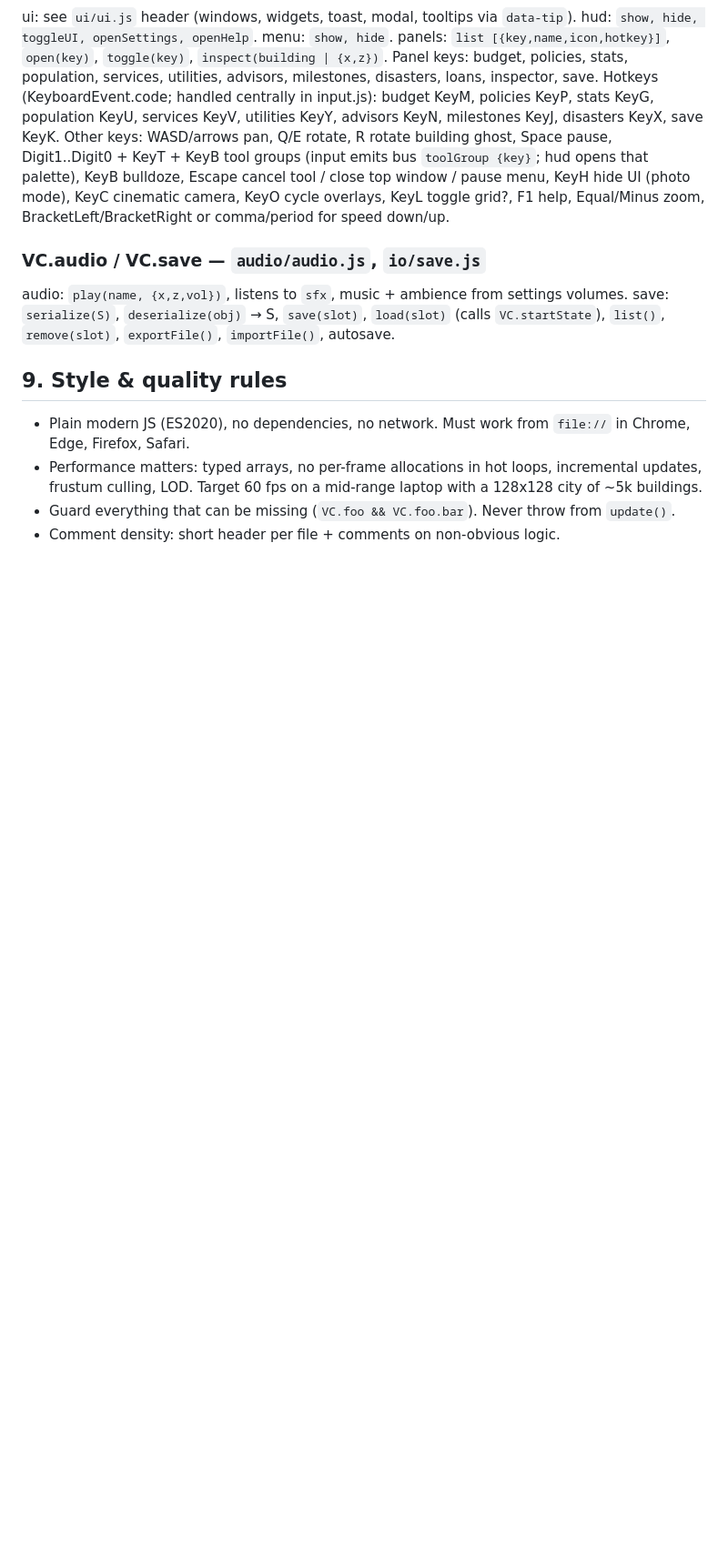
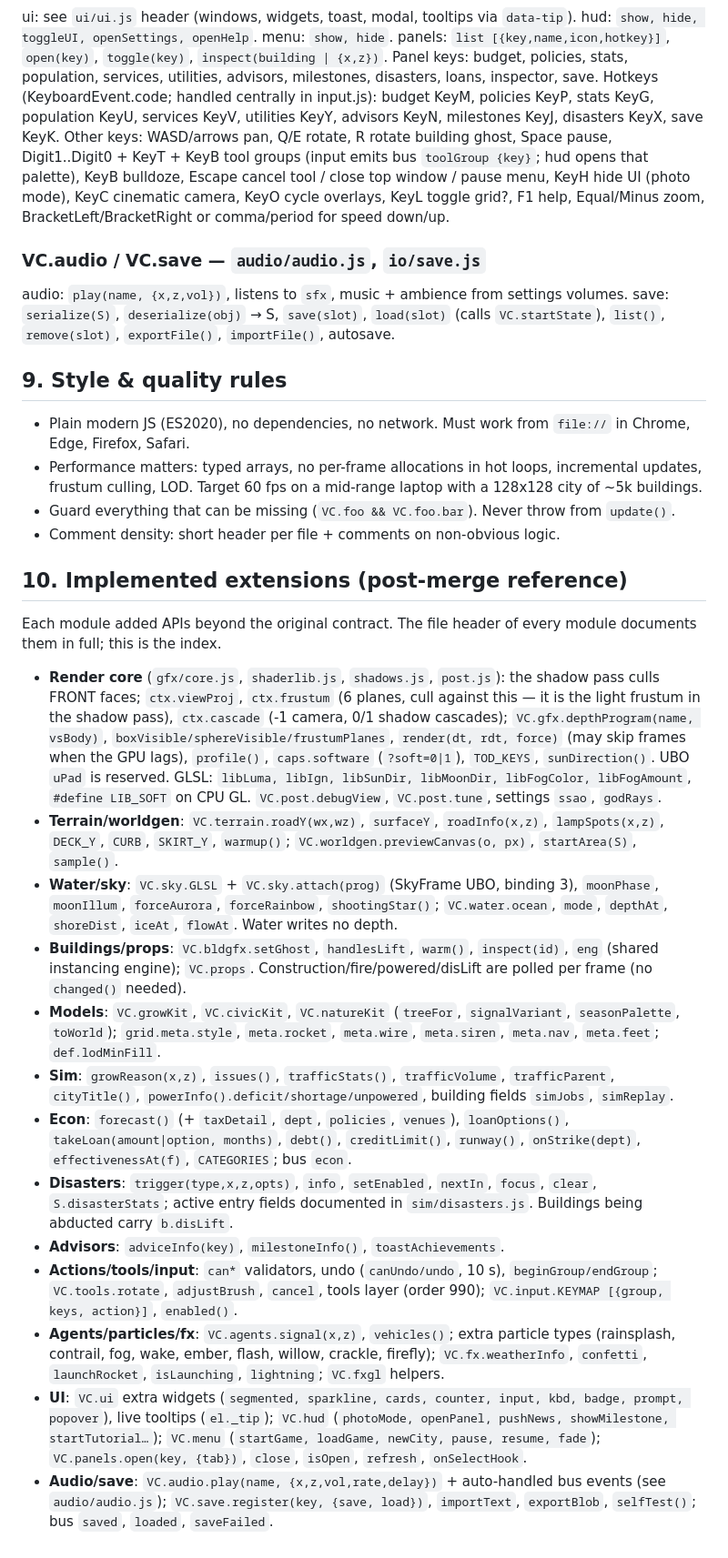
Before and after one commit to mtecnic/village, a Markdown page: docs/ARCHITECTURE.md, the part around the change. Shown at 91% size. Drawn GitHub-style; blank space fills up the shorter version.

Commit message:
Docs: index of implemented API extensions
Co-Authored-By: Claude Opus 5.5 <noreply@anthropic.com>
Claude-Session: https://claude.ai/code/session_014KpjwfGBktNsLAwXpqjwnY

```diff
--- a/docs/ARCHITECTURE.md
+++ b/docs/ARCHITECTURE.md
@@ -235,3 +235,43 @@ audio: `play(name, {x,z,vol})`, listens to `sfx`, music + ambience from settings
   LOD. Target 60 fps on a mid-range laptop with a 128x128 city of ~5k buildings.
 * Guard everything that can be missing (`VC.foo && VC.foo.bar`). Never throw from `update()`.
 * Comment density: short header per file + comments on non-obvious logic.
+
+## 10. Implemented extensions (post-merge reference)
+
+Each module added APIs beyond the original contract. The file header of every module documents them in
+full; this is the index.
+
+* **Render core** (`gfx/core.js`, `shaderlib.js`, `shadows.js`, `post.js`): the shadow pass culls FRONT faces;
+  `ctx.viewProj`, `ctx.frustum` (6 planes, cull against this — it is the light frustum in the shadow pass),
+  `ctx.cascade` (-1 camera, 0/1 shadow cascades); `VC.gfx.depthProgram(name, vsBody)`,
+  `boxVisible/sphereVisible/frustumPlanes`, `render(dt, rdt, force)` (may skip frames when the GPU lags),
+  `profile()`, `caps.software` (`?soft=0|1`), `TOD_KEYS`, `sunDirection()`. UBO `uPad` is reserved.
+  GLSL: `libLuma, libIgn, libSunDir, libMoonDir, libFogColor, libFogAmount`, `#define LIB_SOFT` on CPU GL.
+  `VC.post.debugView`, `VC.post.tune`, settings `ssao`, `godRays`.
+* **Terrain/worldgen**: `VC.terrain.roadY(wx,wz)`, `surfaceY`, `roadInfo(x,z)`, `lampSpots(x,z)`, `DECK_Y`, `CURB`,
+  `SKIRT_Y`, `warmup()`; `VC.worldgen.previewCanvas(o, px)`, `startArea(S)`, `sample()`.
+* **Water/sky**: `VC.sky.GLSL` + `VC.sky.attach(prog)` (SkyFrame UBO, binding 3), `moonPhase`, `moonIllum`,
+  `forceAurora`, `forceRainbow`, `shootingStar()`; `VC.water.ocean`, `mode`, `depthAt`, `shoreDist`, `iceAt`, `flowAt`.
+  Water writes no depth.
+* **Buildings/props**: `VC.bldgfx.setGhost`, `handlesLift`, `warm()`, `inspect(id)`, `eng` (shared instancing engine);
+  `VC.props`. Construction/fire/powered/disLift are polled per frame (no `changed()` needed).
+* **Models**: `VC.growKit`, `VC.civicKit`, `VC.natureKit` (`treeFor`, `signalVariant`, `seasonPalette`, `toWorld`);
+  `grid.meta.style`, `meta.rocket`, `meta.wire`, `meta.siren`, `meta.nav`, `meta.feet`; `def.lodMinFill`.
+* **Sim**: `growReason(x,z)`, `issues()`, `trafficStats()`, `trafficVolume`, `trafficParent`, `cityTitle()`,
+  `powerInfo().deficit/shortage/unpowered`, building fields `simJobs`, `simReplay`.
+* **Econ**: `forecast()` (+ `taxDetail`, `dept`, `policies`, `venues`), `loanOptions()`, `takeLoan(amount|option, months)`,
+  `debt()`, `creditLimit()`, `runway()`, `onStrike(dept)`, `effectivenessAt(f)`, `CATEGORIES`; bus `econ`.
+* **Disasters**: `trigger(type,x,z,opts)`, `info`, `setEnabled`, `nextIn`, `focus`, `clear`, `S.disasterStats`;
+  active entry fields documented in `sim/disasters.js`. Buildings being abducted carry `b.disLift`.
+* **Advisors**: `adviceInfo(key)`, `milestoneInfo()`, `toastAchievements`.
+* **Actions/tools/input**: `can*` validators, undo (`canUndo/undo`, 10 s), `beginGroup/endGroup`; `VC.tools.rotate`,
+  `adjustBrush`, `cancel`, tools layer (order 990); `VC.input.KEYMAP [{group, keys, action}]`, `enabled()`.
+* **Agents/particles/fx**: `VC.agents.signal(x,z)`, `vehicles()`; extra particle types (rainsplash, contrail, fog,
+  wake, ember, flash, willow, crackle, firefly); `VC.fx.weatherInfo`, `confetti`, `launchRocket`, `isLaunching`,
+  `lightning`; `VC.fxgl` helpers.
+* **UI**: `VC.ui` extra widgets (`segmented, sparkline, cards, counter, input, kbd, badge, prompt, popover`),
+  live tooltips (`el._tip`); `VC.hud` (`photoMode, openPanel, pushNews, showMilestone, startTutorial…`);
+  `VC.menu` (`startGame, loadGame, newCity, pause, resume, fade`); `VC.panels.open(key, {tab})`, `close`, `isOpen`,
+  `refresh`, `onSelectHook`.
+* **Audio/save**: `VC.audio.play(name, {x,z,vol,rate,delay})` + auto-handled bus events (see `audio/audio.js`);
+  `VC.save.register(key, {save, load})`, `importText`, `exportBlob`, `selfTest()`; bus `saved`, `loaded`, `saveFailed`.
```
